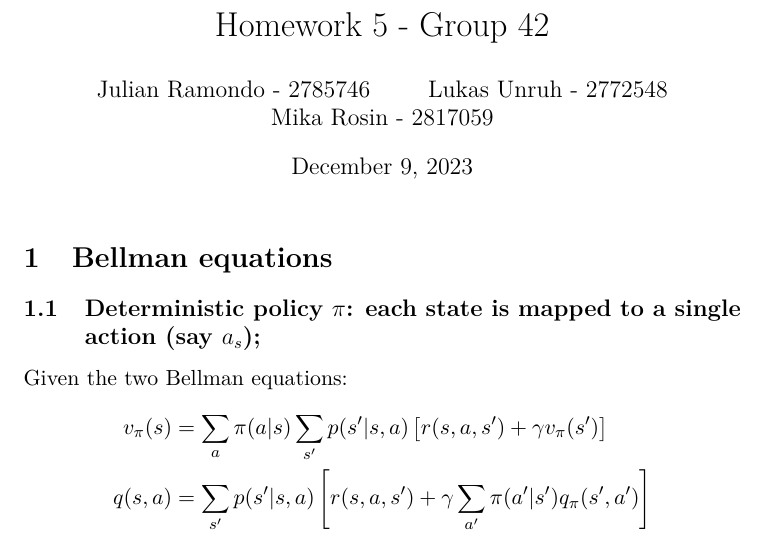
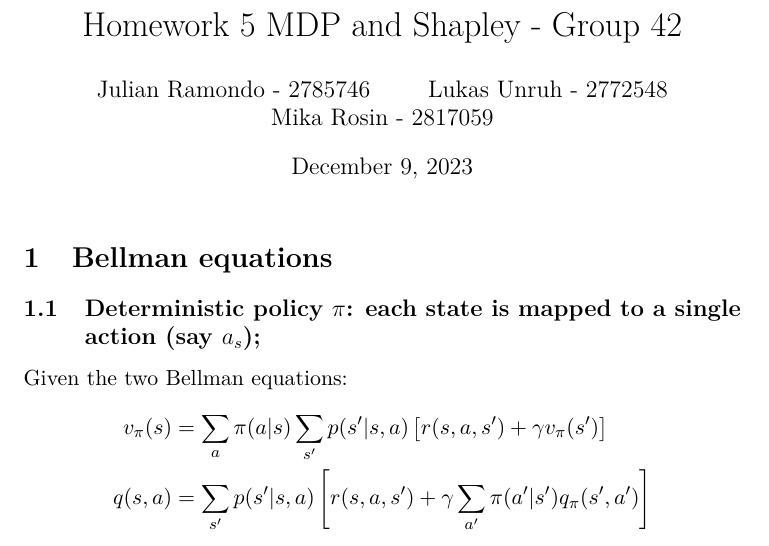
Before and after one commit to julpo99/MAS, a LaTeX problem sheet (Homework_5/main_homework_5.tex): part of page 1 of 6, cut at the place of the change. Compiled offline with pdfLaTeX.

Commit message:
Added title of assignment 5

```diff
--- a/Homework_5/main_homework_5.tex
+++ b/Homework_5/main_homework_5.tex
@@ -17,7 +17,7 @@
 \usepackage[colorinlistoftodos]{todonotes}
 \pgfplotsset{compat=1.12}
 
-\title{Homework 5 - Group 42}
+\title{Homework 5 MDP and Shapley - Group 42}
 \author{Julian Ramondo - 2785746 \and Lukas Unruh - 2772548 \and Mika Rosin - 2817059}
 % Document
 \begin{document}
```
